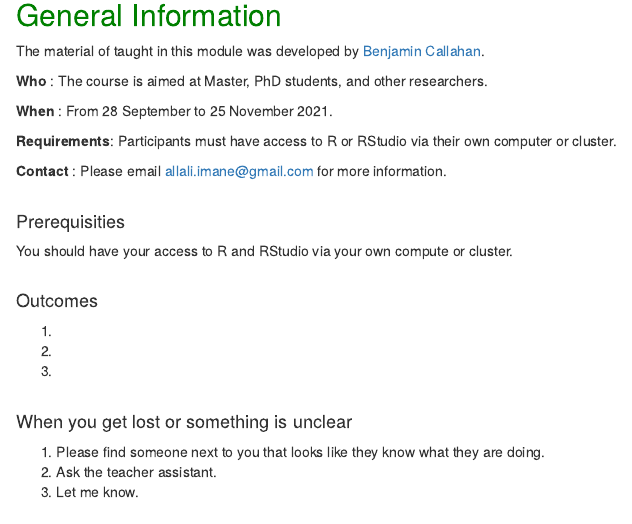
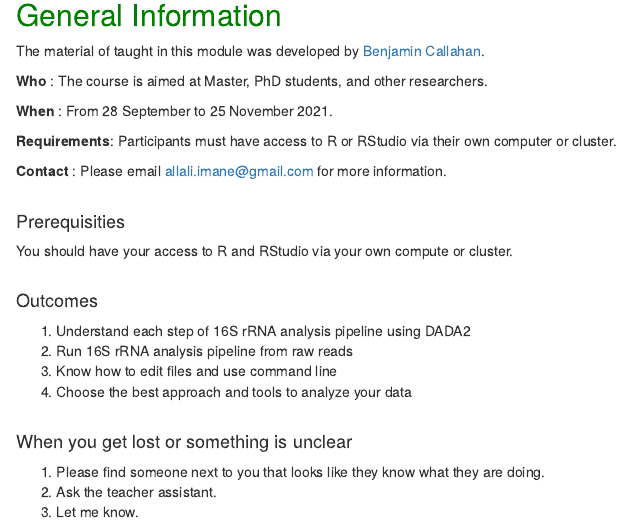
Before and after one commit to iallali/16S-rRNA-pipeline-using-DADA2, an R Markdown document (index.Rmd): the page in a window 1100 px wide, from 220 px down. Rendered offline with R 4.5, knitr and Pandoc, with nearby package versions.

Commit message:
Update index.Rmd

```diff
--- a/index.Rmd
+++ b/index.Rmd
@@ -24,9 +24,10 @@ You should have your access to R and RStudio via your own compute or cluster.
 <br/><br/>
 
 #### Outcomes
-1.
-2.
-3.
+1. Understand each step of 16S rRNA analysis pipeline using DADA2
+2. Run 16S rRNA analysis pipeline from raw reads
+3. Know how to edit files and use command line
+4. Choose the best approach and tools to analyze your data
 <br/><br/>
 
 #### When you get lost or something is unclear
```
